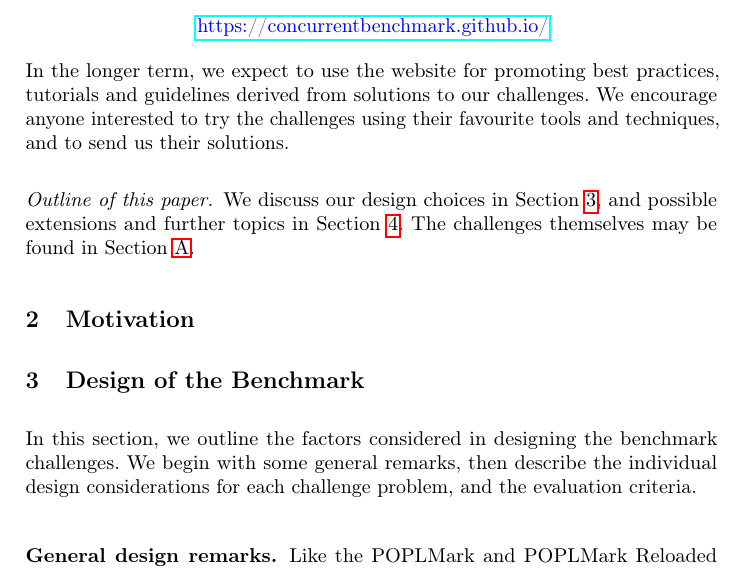
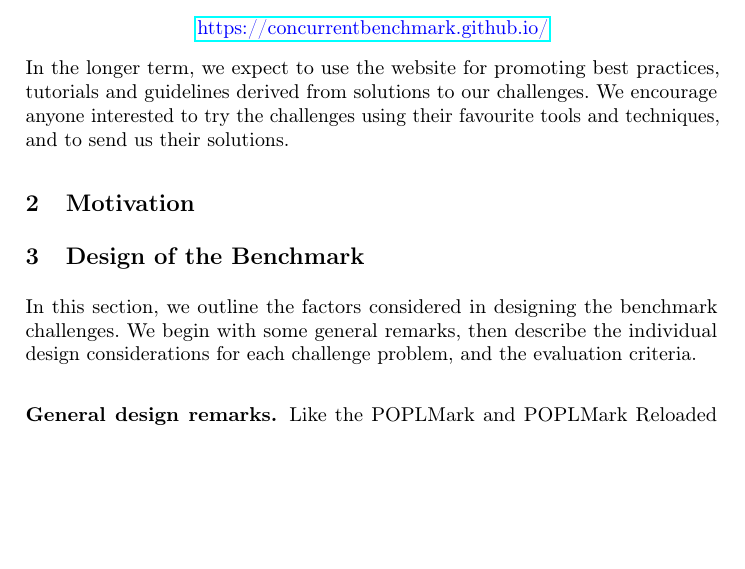
Before and after one commit to concurrentbenchmark/concurrentbenchmark, a LaTeX thesis (short-paper/short-paper.tex): part of page 3 of 21, cut so that both start at the same text, the shorter picture padded with empty space. Compiled offline with pdfLaTeX.

Commit message:
Remove outline section of the short paper.

```diff
--- a/short-paper/short-paper.tex
+++ b/short-paper/short-paper.tex
@@ -153,10 +153,6 @@ In the longer term, we expect to use the website for promoting best practices,
 tutorials and guidelines derived from solutions to our challenges.
 We encourage anyone interested to try the challenges using their
 favourite tools and techniques, and to send us their solutions.
-
-\paragraph{Outline of this paper.}
-We discuss our design choices in \Cref{sec:design-discussion}, and possible extensions and further topics in \Cref{sec:going-beyond}.
-The challenges themselves may be found in \Cref{app:challenges}.
 
 \section{Motivation}\label{sec:motivation}
 
```
